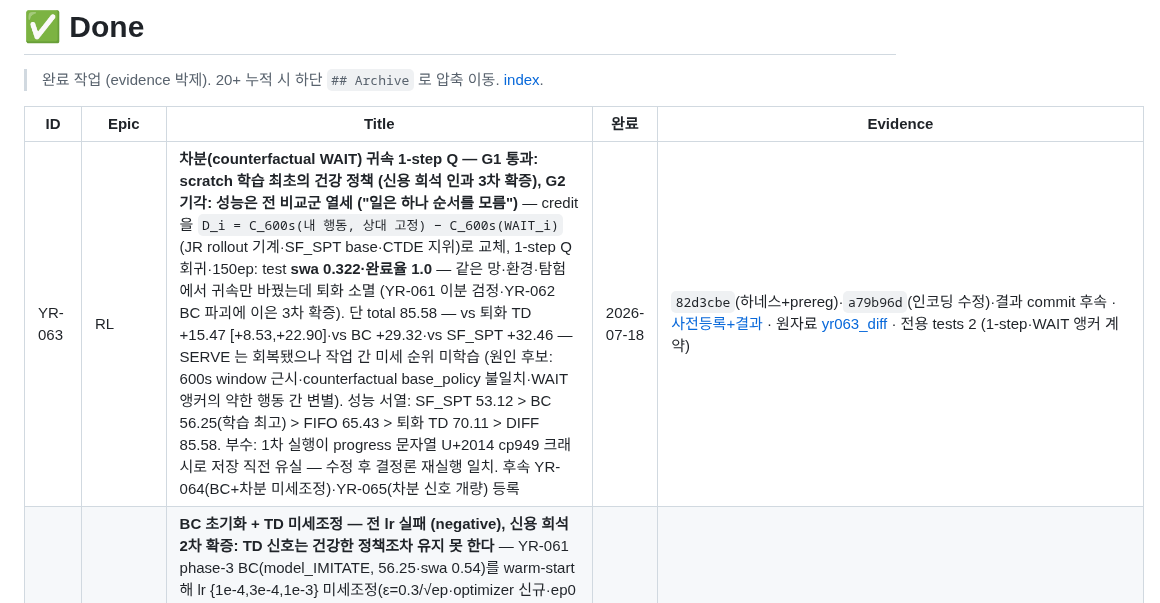
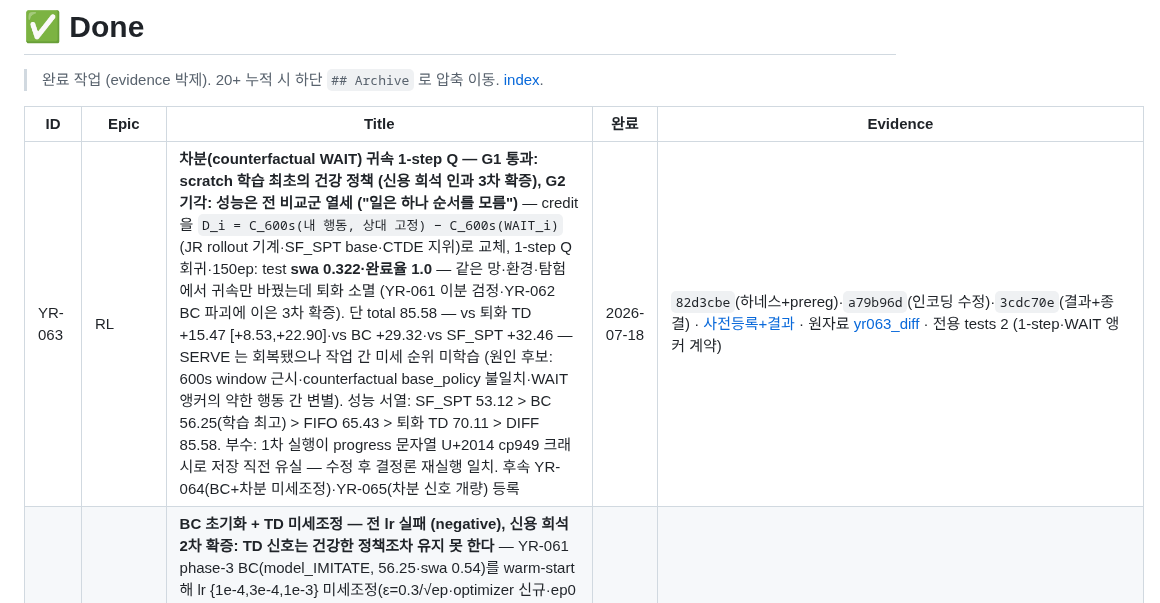
Before and after one commit to bbageon/port-schedule-optimization, a Markdown page: .claude/Dashboard/done.md, the part around the change. GitHub-like rendering.

Commit message:
board: YR-063 done evidence 에 결과 commit 3cdc70e 박제
Co-Authored-By: Claude Fable 5 <noreply@anthropic.com>

```diff
--- a/.claude/Dashboard/done.md
+++ b/.claude/Dashboard/done.md
@@ -4,7 +4,7 @@
 
 | ID | Epic | Title | 완료 | Evidence |
 |---|---|---|---|---|
-| YR-063 | RL | **차분(counterfactual WAIT) 귀속 1-step Q — G1 통과: scratch 학습 최초의 건강 정책 (신용 희석 인과 3차 확증), G2 기각: 성능은 전 비교군 열세 ("일은 하나 순서를 모름")** — credit 을 `D_i = C_600s(내 행동, 상대 고정) − C_600s(WAIT_i)` (JR rollout 기계·SF_SPT base·CTDE 지위)로 교체, 1-step Q 회귀·150ep: test **swa 0.322·완료율 1.0** — 같은 망·환경·탐험에서 귀속만 바꿨는데 퇴화 소멸 (YR-061 이분 검정·YR-062 BC 파괴에 이은 3차 확증). 단 total 85.58 — vs 퇴화 TD +15.47 [+8.53,+22.90]·vs BC +29.32·vs SF_SPT +32.46 — SERVE 는 회복됐으나 작업 간 미세 순위 미학습 (원인 후보: 600s window 근시·counterfactual base_policy 불일치·WAIT 앵커의 약한 행동 간 변별). 성능 서열: SF_SPT 53.12 > BC 56.25(학습 최고) > FIFO 65.43 > 퇴화 TD 70.11 > DIFF 85.58. 부수: 1차 실행이 progress 문자열 U+2014 cp949 크래시로 저장 직전 유실 — 수정 후 결정론 재실행 일치. 후속 YR-064(BC+차분 미세조정)·YR-065(차분 신호 개량) 등록 | 2026-07-18 | `82d3cbe`(하네스+prereg)·`a79b96d`(인코딩 수정)·결과 commit 후속 · [사전등록+결과](../docs/strategy-history/2026-07-18-YR-063-차분귀속-prereg.md) · 원자료 [yr063_diff](../../outputs/reports/yr063_diff/) · 전용 tests 2 (1-step·WAIT 앵커 계약) |
+| YR-063 | RL | **차분(counterfactual WAIT) 귀속 1-step Q — G1 통과: scratch 학습 최초의 건강 정책 (신용 희석 인과 3차 확증), G2 기각: 성능은 전 비교군 열세 ("일은 하나 순서를 모름")** — credit 을 `D_i = C_600s(내 행동, 상대 고정) − C_600s(WAIT_i)` (JR rollout 기계·SF_SPT base·CTDE 지위)로 교체, 1-step Q 회귀·150ep: test **swa 0.322·완료율 1.0** — 같은 망·환경·탐험에서 귀속만 바꿨는데 퇴화 소멸 (YR-061 이분 검정·YR-062 BC 파괴에 이은 3차 확증). 단 total 85.58 — vs 퇴화 TD +15.47 [+8.53,+22.90]·vs BC +29.32·vs SF_SPT +32.46 — SERVE 는 회복됐으나 작업 간 미세 순위 미학습 (원인 후보: 600s window 근시·counterfactual base_policy 불일치·WAIT 앵커의 약한 행동 간 변별). 성능 서열: SF_SPT 53.12 > BC 56.25(학습 최고) > FIFO 65.43 > 퇴화 TD 70.11 > DIFF 85.58. 부수: 1차 실행이 progress 문자열 U+2014 cp949 크래시로 저장 직전 유실 — 수정 후 결정론 재실행 일치. 후속 YR-064(BC+차분 미세조정)·YR-065(차분 신호 개량) 등록 | 2026-07-18 | `82d3cbe`(하네스+prereg)·`a79b96d`(인코딩 수정)·`3cdc70e`(결과+종결) · [사전등록+결과](../docs/strategy-history/2026-07-18-YR-063-차분귀속-prereg.md) · 원자료 [yr063_diff](../../outputs/reports/yr063_diff/) · 전용 tests 2 (1-step·WAIT 앵커 계약) |
 | YR-062 | RL | **BC 초기화 + TD 미세조정 — 전 lr 실패 (negative), 신용 희석 2차 확증: TD 신호는 건강한 정책조차 유지 못 한다** — YR-061 phase-3 BC(model_IMITATE, 56.25·swa 0.54)를 warm-start 해 lr {1e-4,3e-4,1e-3} 미세조정(ε=0.3/√ep·optimizer 신규·ep0 포함 val-best 선택): **전 arm 15ep 내 붕괴**(swa 0.54→0.11~0.18→0.06~0.10 — scratch RL 퇴화와 동일 종착점), **3 arm 모두 val-best=ep0(BC 원본) 선택** — 선택 장치가 설계대로 "미세조정 전 구간 순손해"를 정직 보고. F2: vs BC +0.00·SF_SPT 초과 실패(+3.13 유지). 재척도화 혼재는 완전 분리 불가(사전 명시)하나 정황은 신용 희석 우세(최저 lr 도 순위 미보존·붕괴 종착점 동일). **판정: BC = 현 TD 신호 하 최선. TD 표적을 교체(YR-063 신용 개별화)하기 전 미세조정 재시도 무가치.** 부수: _report 파일명 loop-shadowing 결함 수정 | 2026-07-18 | `396aeff`(하네스+prereg)·`ac7e872`(결과+종결) · [사전등록+결과](../docs/strategy-history/2026-07-18-YR-062-BC미세조정-prereg.md) · 원자료 [yr062_finetune](../../outputs/reports/yr062_finetune/) · 전용 tests 3 (warm-start 계약) |
 | YR-061 | RL | **단일 DQN 퇴화 원인 축차 특정 — 보상신호 가설 2종 기각 후 모방 이분 검정으로 병목 = TD 신용 희석 확정. 부수: BC(모방) 정책이 트랙 최초로 SF_SPT 근접 (56.25 vs 53.12, 종전 RL 70.11 대비 −20%)** — 3-phase 사전등록 사슬 (신규 seed 600k 대역·격리 worktree clean-tree·control 결정론 재현으로 무결성 자체검증): ① 미완료 페널티 {0,2,5,10} → 4 arm **바이트 동일**(페널티 무발동) — 완료는 mandatory resolver+6h 마감으로 구조 강제, 퇴화 실체 = 방치 아닌 **지연·공회전**(대기 3.5배·결정 4.7배) ② 할인 정합 γ {0.95,0.99,0.999,1.0} → 전 arm swa<0.25·γ↑ 유의 악화(+5.9~+9.0)·**학습 개시 즉시(ep15) 붕괴 = 계통적** ③ SF_SPT 모방 지도학습(동일 망·인코딩, demo 8,554) → **swa 0.491·완료율 1.0·vs SF_SPT +3.13 [+1.60,+4.69]** — 표현력 충분, 병목 = TD 신호(팀 공유 return ~70 에서 행동 간 Q 차 ≪ 표적 분산). 부산물: 유실됐던 진단 하네스 정식화(`yr061_reward_redesign.py`, 재현 스크립트 in-repo). 후속 YR-062(BC+미세조정)·YR-063(신용 개별화) 등록 | 2026-07-18 | `1fae73e`(구현+prereg)·`a421ce0`(phase1)·`40bd13e`(phase2)·`96fd79a`(phase3+종결) · [사전등록+3결과](../docs/strategy-history/2026-07-18-YR-061-미완료페널티-prereg.md) · [진단 판정+부록](../docs/strategy-history/2026-07-18-단일DQN-11조건-진단-보상신용할당-판정.md) · 원자료 [yr061_reward](../../outputs/reports/yr061_reward/)·[yr061_gamma](../../outputs/reports/yr061_gamma/)·[yr061_imitation](../../outputs/reports/yr061_imitation/) · 전용 tests 4 (평가 불변·말단 창 한정 계약) |
 | YR-056 | RL | **협조 feature 경량책 무효 (negative) — 관측만으로는 협조 실패가 해소되지 않음, QMIX 구조 필요성 강화** — itc-v3 로 상대 의도·경합 5채널(COORD ablation 그룹) 추가 후 dueling 동일예산 2-arm paired(신규 60 test seed): COORD 개선 증거 0 (Δtotal +3.70 [+1.52,+5.93]·Δinterference +2.02 [+0.49,+3.56] — 점추정 오히려 악화, 단일 초기화·checkpoint 노이즈(YR-057)로 크기는 과대해석 금지). JR 대비 interference 격차 +12.6~14.6 양 arm 잔존 — 동시 결정에서 상대 상태 관측 ≠ 상대 선택 예측(YR-054 구조 해석 재확인). 채널은 유지 — QMIX(YR-013) mixer 입력 재사용 경로. 부수: WSL/Windows CRLF 팬텀 dirty 로 clean-tree 가드 오탐 → repo autocrlf 고정 | 2026-07-18 | `8cefd7e`(구현)·결과 commit 후속 · [매핑 §6](../docs/YR-056-협조feature-매핑.md) · [report](../../outputs/reports/yr056_coord/yr056_report.md)·[원자료](../../outputs/reports/yr056_coord/) · 전용 tests 5·Win 302/WSL 353 passed |
```
